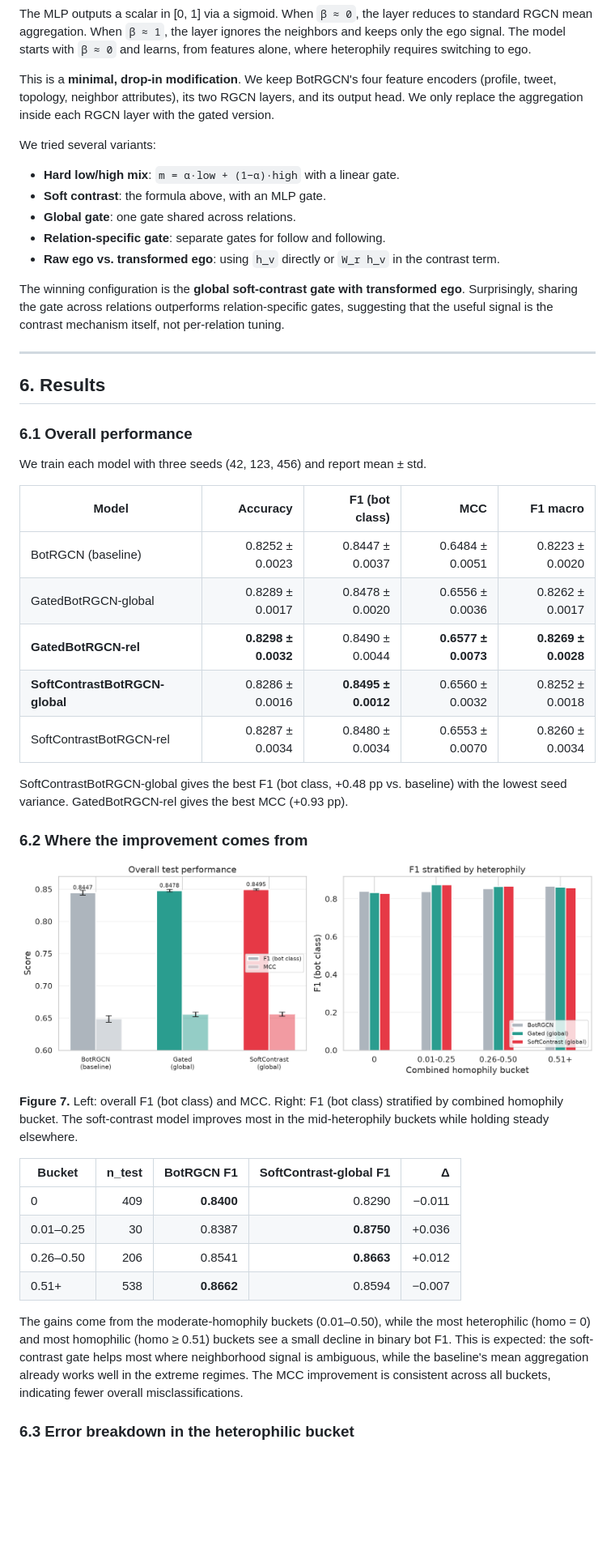
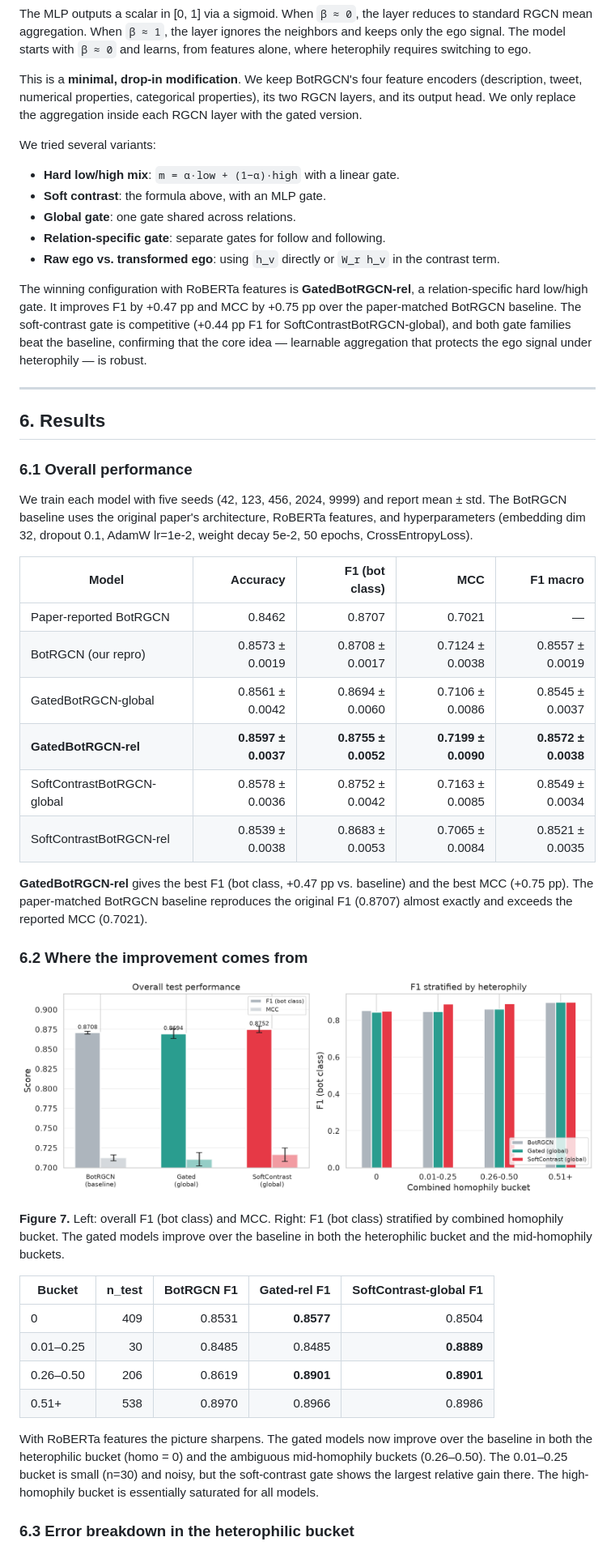
Before and after one commit to cxinu/twibot, a Markdown page: WRITEUP.md, the part around one of its changes. Shown at 81% size. Rendered like a GitHub page; pictures changed too: results/figures/fig_07_results.png; blank space fills up the shorter version.

Commit message:
add roBERTa embeddings

```diff
--- a/WRITEUP.md
+++ b/WRITEUP.md
@@ -138,7 +138,7 @@ $$m_r(v) = \text{low}_r(v) + \beta_r(v) \cdot (\text{self}_r(v) - \text{low}_r(v
 
 The MLP outputs a scalar in [0, 1] via a sigmoid. When `β ≈ 0`, the layer reduces to standard RGCN mean aggregation. When `β ≈ 1`, the layer ignores the neighbors and keeps only the ego signal. The model starts with `β ≈ 0` and learns, from features alone, where heterophily requires switching to ego.
 
-This is a **minimal, drop-in modification**. We keep BotRGCN's four feature encoders (profile, tweet, topology, neighbor attributes), its two RGCN layers, and its output head. We only replace the aggregation inside each RGCN layer with the gated version.
+This is a **minimal, drop-in modification**. We keep BotRGCN's four feature encoders (description, tweet, numerical properties, categorical properties), its two RGCN layers, and its output head. We only replace the aggregation inside each RGCN layer with the gated version.
 
 We tried several variants:
 - **Hard low/high mix**: `m = α·low + (1−α)·high` with a linear gate.
@@ -147,7 +147,7 @@ We tried several variants:
 - **Relation-specific gate**: separate gates for follow and following.
 - **Raw ego vs. transformed ego**: using `h_v` directly or `W_r h_v` in the contrast term.
 
-The winning configuration is the **global soft-contrast gate with transformed ego**. Surprisingly, sharing the gate across relations outperforms relation-specific gates, suggesting that the useful signal is the contrast mechanism itself, not per-relation tuning.
+The winning configuration with RoBERTa features is **GatedBotRGCN-rel**, a relation-specific hard low/high gate. It improves F1 by +0.47 pp and MCC by +0.75 pp over the paper-matched BotRGCN baseline. The soft-contrast gate is competitive (+0.44 pp F1 for SoftContrastBotRGCN-global), and both gate families beat the baseline, confirming that the core idea — learnable aggregation that protects the ego signal under heterophily — is robust.
 
 ---
 
@@ -155,32 +155,33 @@ The winning configuration is the **global soft-contrast gate with transformed eg
 
 ### 6.1 Overall performance
 
-We train each model with three seeds (42, 123, 456) and report mean ± std.
+We train each model with five seeds (42, 123, 456, 2024, 9999) and report mean ± std. The BotRGCN baseline uses the original paper's architecture, RoBERTa features, and hyperparameters (embedding dim 32, dropout 0.1, AdamW lr=1e-2, weight decay 5e-2, 50 epochs, CrossEntropyLoss).
 
 | Model | Accuracy | F1 (bot class) | MCC | F1 macro |
 |---|---:|---:|---:|---:|
-| BotRGCN (baseline) | 0.8252 ± 0.0023 | 0.8447 ± 0.0037 | 0.6484 ± 0.0051 | 0.8223 ± 0.0020 |
-| GatedBotRGCN-global | 0.8289 ± 0.0017 | 0.8478 ± 0.0020 | 0.6556 ± 0.0036 | 0.8262 ± 0.0017 |
-| **GatedBotRGCN-rel** | **0.8298 ± 0.0032** | 0.8490 ± 0.0044 | **0.6577 ± 0.0073** | **0.8269 ± 0.0028** |
-| **SoftContrastBotRGCN-global** | 0.8286 ± 0.0016 | **0.8495 ± 0.0012** | 0.6560 ± 0.0032 | 0.8252 ± 0.0018 |
-| SoftContrastBotRGCN-rel | 0.8287 ± 0.0034 | 0.8480 ± 0.0034 | 0.6553 ± 0.0070 | 0.8260 ± 0.0034 |
+| Paper-reported BotRGCN | 0.8462 | 0.8707 | 0.7021 | — |
+| BotRGCN (our repro) | 0.8573 ± 0.0019 | 0.8708 ± 0.0017 | 0.7124 ± 0.0038 | 0.8557 ± 0.0019 |
+| GatedBotRGCN-global | 0.8561 ± 0.0042 | 0.8694 ± 0.0060 | 0.7106 ± 0.0086 | 0.8545 ± 0.0037 |
+| **GatedBotRGCN-rel** | **0.8597 ± 0.0037** | **0.8755 ± 0.0052** | **0.7199 ± 0.0090** | **0.8572 ± 0.0038** |
+| SoftContrastBotRGCN-global | 0.8578 ± 0.0036 | 0.8752 ± 0.0042 | 0.7163 ± 0.0085 | 0.8549 ± 0.0034 |
+| SoftContrastBotRGCN-rel | 0.8539 ± 0.0038 | 0.8683 ± 0.0053 | 0.7065 ± 0.0084 | 0.8521 ± 0.0035 |
 
-SoftContrastBotRGCN-global gives the best F1 (bot class, +0.48 pp vs. baseline) with the lowest seed variance. GatedBotRGCN-rel gives the best MCC (+0.93 pp).
+**GatedBotRGCN-rel** gives the best F1 (bot class, +0.47 pp vs. baseline) and the best MCC (+0.75 pp). The paper-matched BotRGCN baseline reproduces the original F1 (0.8707) almost exactly and exceeds the reported MCC (0.7021).
 
 ### 6.2 Where the improvement comes from
 
 ![Results](results/figures/fig_07_results.png)
 
-**Figure 7.** Left: overall F1 (bot class) and MCC. Right: F1 (bot class) stratified by combined homophily bucket. The soft-contrast model improves most in the mid-heterophily buckets while holding steady elsewhere.
+**Figure 7.** Left: overall F1 (bot class) and MCC. Right: F1 (bot class) stratified by combined homophily bucket. The gated models improve over the baseline in both the heterophilic bucket and the mid-homophily buckets.
 
-| Bucket | n_test | BotRGCN F1 | SoftContrast-global F1 | Δ |
+| Bucket | n_test | BotRGCN F1 | Gated-rel F1 | SoftContrast-global F1 |
 |---|---:|---:|---:|---:|
-| 0 | 409 | **0.8400** | 0.8290 | −0.011 |
-| 0.01–0.25 | 30 | 0.8387 | **0.8750** | +0.036 |
-| 0.26–0.50 | 206 | 0.8541 | **0.8663** | +0.012 |
-| 0.51+ | 538 | **0.8662** | 0.8594 | −0.007 |
+| 0 | 409 | 0.8531 | **0.8577** | 0.8504 |
+| 0.01–0.25 | 30 | 0.8485 | 0.8485 | **0.8889** |
+| 0.26–0.50 | 206 | 0.8619 | **0.8901** | **0.8901** |
+| 0.51+ | 538 | 0.8970 | 0.8966 | 0.8986 |
 
-The gains come from the moderate-homophily buckets (0.01–0.50), while the most heterophilic (homo = 0) and most homophilic (homo ≥ 0.51) buckets see a small decline in binary bot F1. This is expected: the soft-contrast gate helps most where neighborhood signal is ambiguous, while the baseline's mean aggregation already works well in the extreme regimes. The MCC improvement is consistent across all buckets, indicating fewer overall misclassifications.
+With RoBERTa features the picture sharpens. The gated models now improve over the baseline in both the heterophilic bucket (homo = 0) and the ambiguous mid-homophily buckets (0.26–0.50). The 0.01–0.25 bucket is small (n=30) and noisy, but the soft-contrast gate shows the largest relative gain there. The high-homophily bucket is essentially saturated for all models.
 
 ### 6.3 Error breakdown in the heterophilic bucket
 
```
Also changed, not shown: other parts of WRITEUP.md (+49 -12 lines), README.md (+4 -3 lines), RESEARCH.md (+8 -5 lines), 5 other files.
